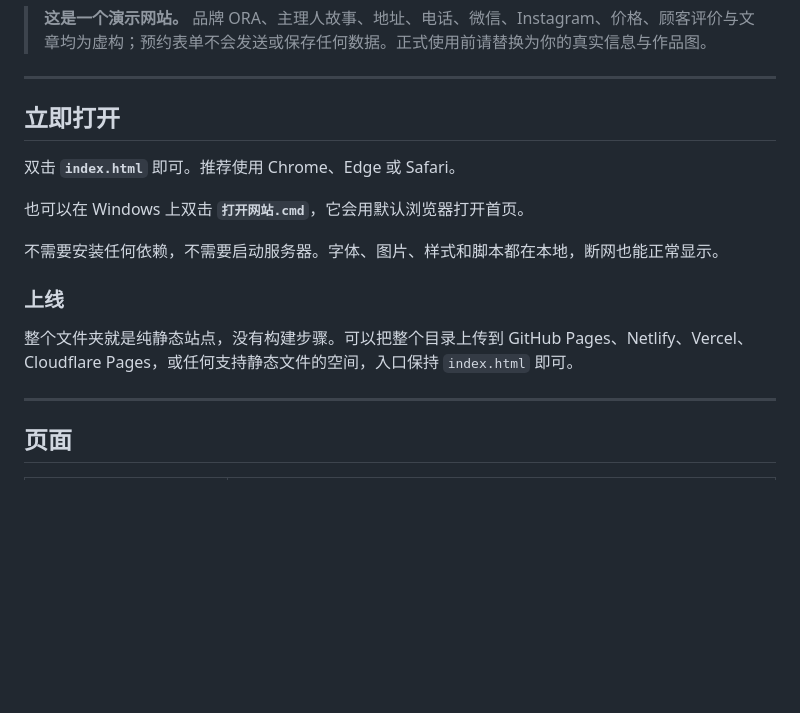
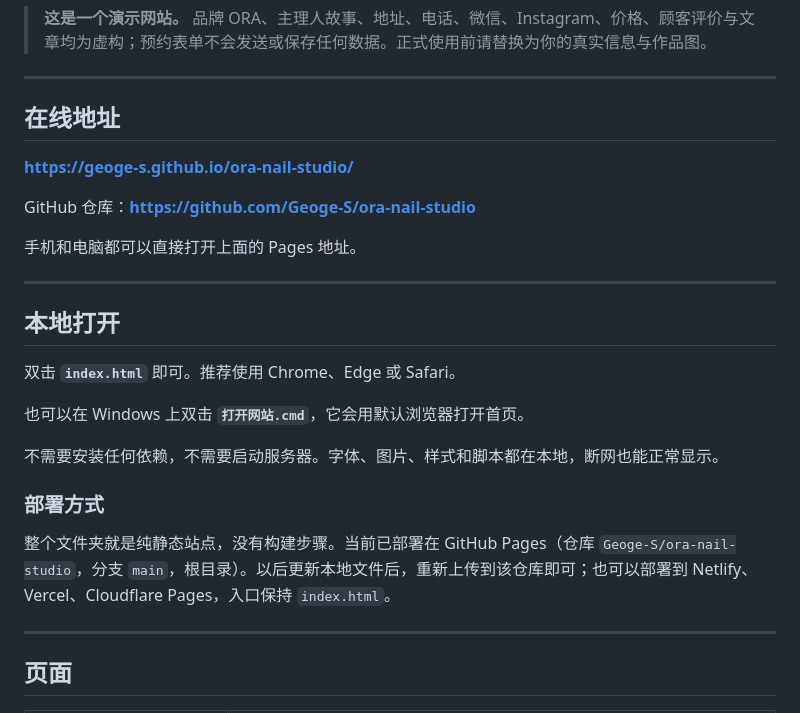
Before and after one commit to Geoge-S/ora-nail-studio, a Markdown page: README.md, the part around the change. Rendered like a GitHub page; blank space fills up the shorter version.

Commit message:
Add live GitHub Pages URL to README

```diff
--- a/README.md
+++ b/README.md
@@ -6,7 +6,17 @@
 
 ---
 
-## 立即打开
+## 在线地址
+
+**https://geoge-s.github.io/ora-nail-studio/**
+
+GitHub 仓库：**https://github.com/Geoge-S/ora-nail-studio**
+
+手机和电脑都可以直接打开上面的 Pages 地址。
+
+---
+
+## 本地打开
 
 双击 **`index.html`** 即可。推荐使用 Chrome、Edge 或 Safari。
 
@@ -14,9 +24,9 @@
 
 不需要安装任何依赖，不需要启动服务器。字体、图片、样式和脚本都在本地，断网也能正常显示。
 
-### 上线
+### 部署方式
 
-整个文件夹就是纯静态站点，没有构建步骤。可以把整个目录上传到 GitHub Pages、Netlify、Vercel、Cloudflare Pages，或任何支持静态文件的空间，入口保持 `index.html` 即可。
+整个文件夹就是纯静态站点，没有构建步骤。当前已部署在 GitHub Pages（仓库 `Geoge-S/ora-nail-studio`，分支 `main`，根目录）。以后更新本地文件后，重新上传到该仓库即可；也可以部署到 Netlify、Vercel、Cloudflare Pages，入口保持 `index.html`。
 
 ---
 
```
